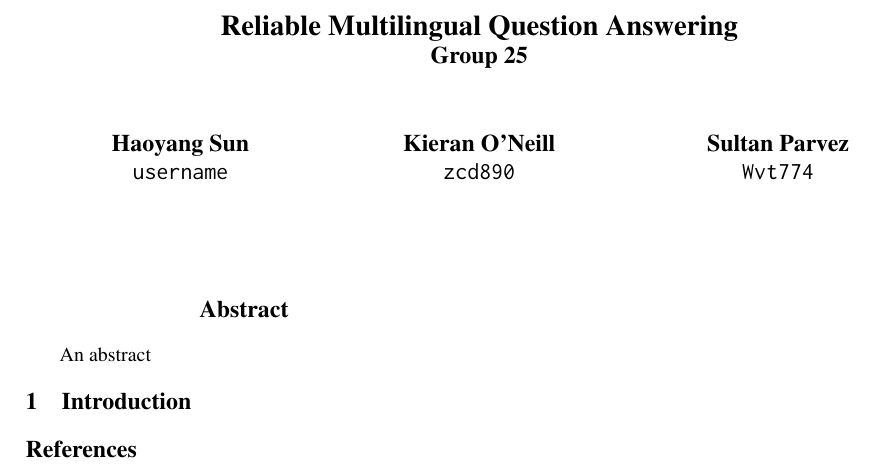
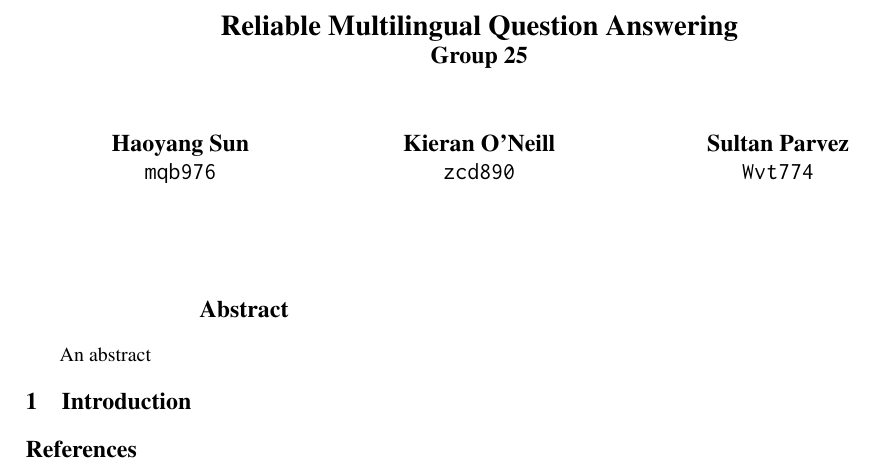
Before and after one commit to kieranroneill/ku-nlp-group-25-project, a LaTeX paper (docs/main.tex): part of the page, cut so that both start at the same text. Compiled offline with pdfLaTeX.

Commit message:
feat(report): add username

```diff
--- a/docs/main.tex
+++ b/docs/main.tex
@@ -37,7 +37,7 @@
 }
 
 \author{Haoyang Sun \\
-  \texttt{username} \\\And
+  \texttt{mqb976} \\\And
   Kieran O'Neill \\
   \texttt{zcd890} \\\And
   Sultan Parvez \\
```
